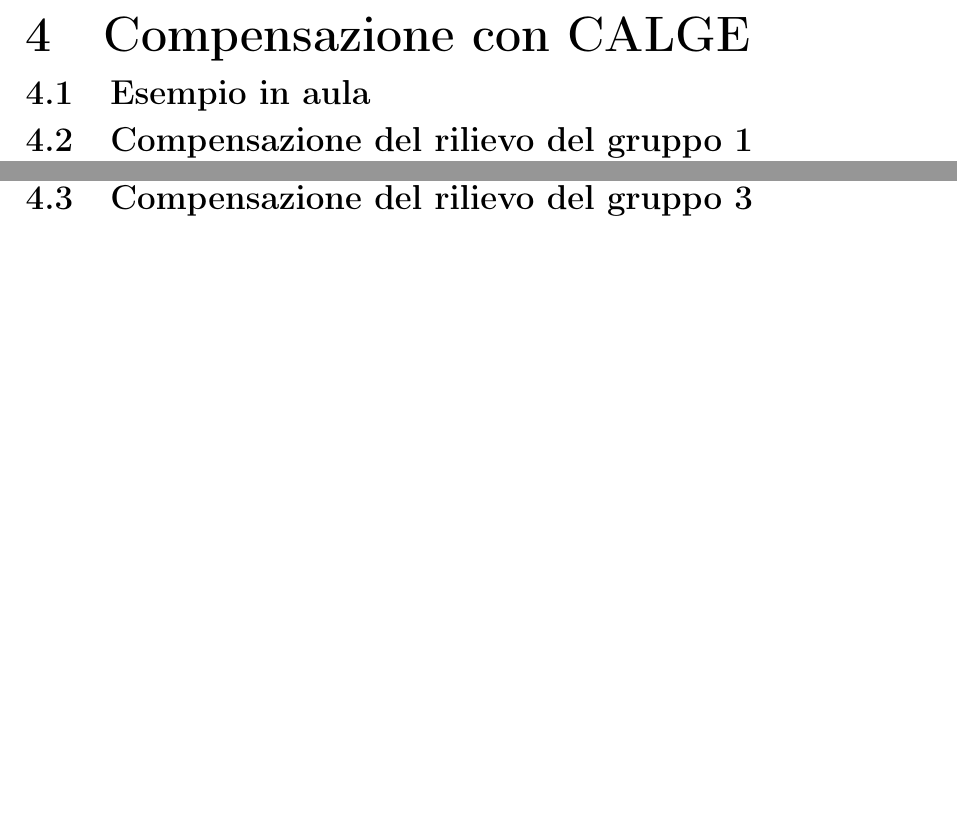
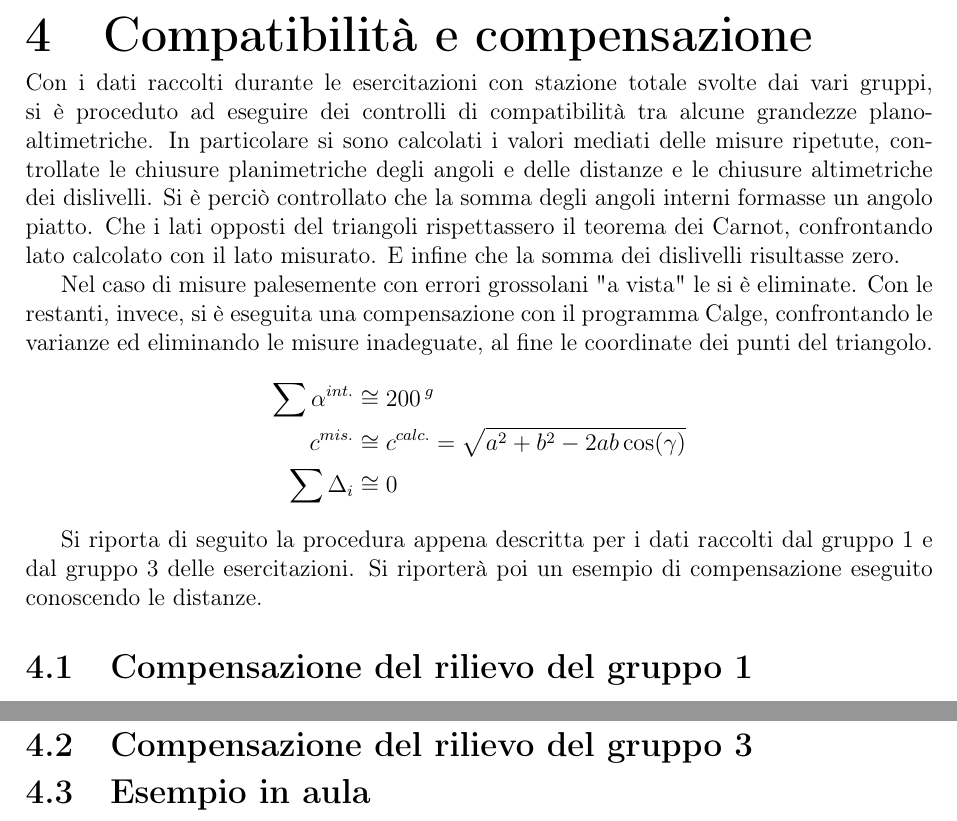
Before and after one commit to sononicola/Topografia_Relazione, a LaTeX document (Topografia_Relazione_MeoliNicola.tex, which reads Chapters/Chapter4.tex): two parts of page 14 of 15 before the commit and two parts of pages 14 and 15 of 16 after it, joined at a grey line, cut at the place of the change, the shorter picture padded with empty space. Compiled offline with pdfLaTeX.

Commit message:
Update Chapter4.tex

```diff
--- a/Chapters/Chapter4.tex
+++ b/Chapters/Chapter4.tex
@@ -1,6 +1,21 @@
-\chapter{Compensazione con CALGE}
-\section{Esempio in aula}
+\chapter{Compatibilità e compensazione}
+Con i dati raccolti durante le esercitazioni con stazione totale svolte dai vari gruppi, si è proceduto ad eseguire dei controlli di compatibilità tra alcune grandezze plano-altimetriche.
+In particolare si sono calcolati i valori mediati delle misure ripetute, controllate le chiusure planimetriche degli angoli e delle distanze e le chiusure altimetriche dei dislivelli.
+Si è perciò controllato che la somma degli angoli interni formasse un angolo piatto.
+Che i lati opposti del triangoli rispettassero il teorema dei Carnot, confrontando lato calcolato con il lato misurato.
+E infine che la somma dei dislivelli risultasse zero.
+
+Nel caso di misure palesemente con errori grossolani "a vista" le si è eliminate.
+Con le restanti, invece, si è eseguita una compensazione con il programma Calge, confrontando le varianze ed eliminando le misure inadeguate, al fine le coordinate dei punti del triangolo.
+\begin{align*}
+	\sum \alpha^{int.} &\cong \si{200}{^g}\\
+	c^{mis.} &\cong c^{calc.} = \sqrt{a^2 + b^2 - 2ab\cos(\gamma)} \\
+	\sum \Delta_i &\cong 0
+\end{align*}
+
+Si riporta di seguito la procedura appena descritta per i dati raccolti dal gruppo 1 e dal gruppo 3 delle esercitazioni. Si riporterà poi un esempio di compensazione eseguito conoscendo le distanze.
 \section{Compensazione del rilievo del gruppo 1}
+
 \begin{footnotesize}\centering
 \begin{lstlisting}
 1000, I, 35.770 , 0, -6.076
@@ -28,3 +43,4 @@
 
 
 \section{Compensazione del rilievo del gruppo 3}
+\section{Esempio in aula}
```
